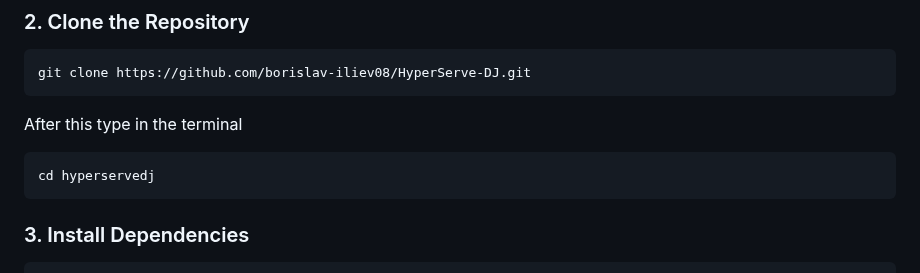
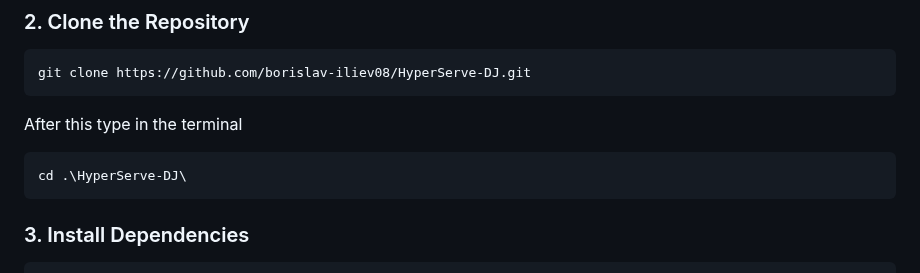
Before and after one commit to borislav-iliev08/HyperServe-DJ, a Markdown page: README.md, the part around the change. Rendered like a GitHub page.

Commit message:
Fix directory change command in README
Update directory navigation command for Windows compatibility.

````diff
--- a/README.md
+++ b/README.md
@@ -85,7 +85,7 @@ git clone https://github.com/borislav-iliev08/HyperServe-DJ.git
 ```
 After this type in the terminal
 ```bash
-cd hyperservedj
+cd .\HyperServe-DJ\
 ```
 
 ### 3. Install Dependencies
````
